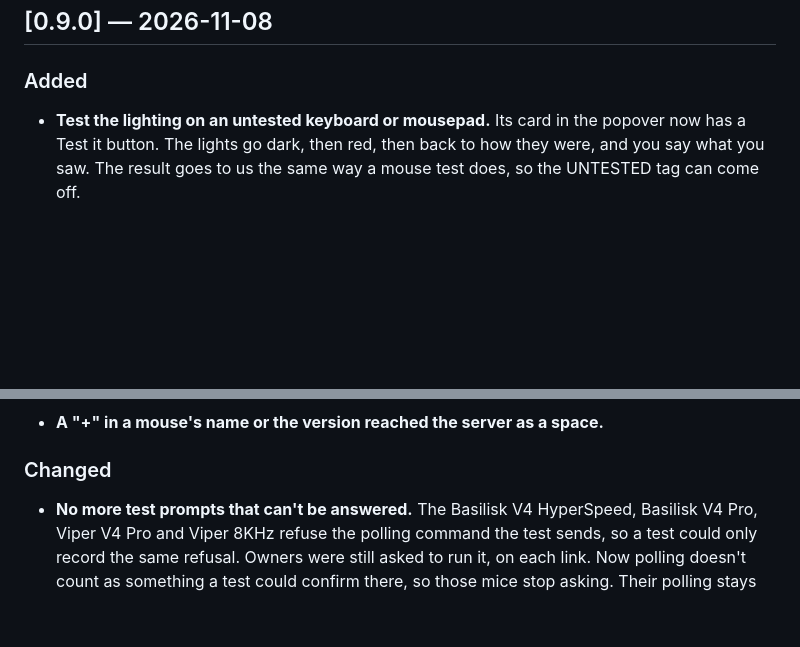
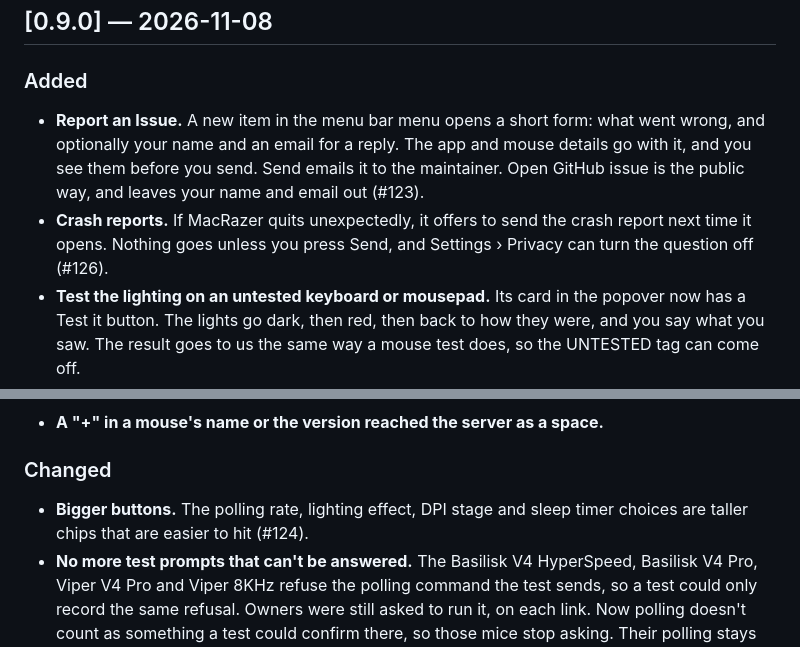
Before and after one commit to SorcRR/MacRazer, a Markdown page: CHANGELOG.md, 2 parts joined by grey strips. GitHub-like rendering; blank space fills up the shorter version.

Commit message:
Changelog: Report an Issue, crash reports and bigger buttons for 0.9.0
Squash-merged in #123, #126 and #124 without changelog entries.

```diff
--- a/CHANGELOG.md
+++ b/CHANGELOG.md
@@ -9,6 +9,13 @@ expect rough edges until 1.0.
 ## [0.9.0] — 2026-11-08
 
 ### Added
+- **Report an Issue.** A new item in the menu bar menu opens a short form: what went wrong,
+  and optionally your name and an email for a reply. The app and mouse details go with it,
+  and you see them before you send. Send emails it to the maintainer. Open GitHub issue is the
+  public way, and leaves your name and email out (#123).
+- **Crash reports.** If MacRazer quits unexpectedly, it offers to send the crash report next
+  time it opens. Nothing goes unless you press Send, and Settings › Privacy can turn the
+  question off (#126).
 - **Test the lighting on an untested keyboard or mousepad.** Its card in the popover now has a
   Test it button. The lights go dark, then red, then back to how they were, and you say what you
   saw. The result goes to us the same way a mouse test does, so the UNTESTED tag can come off.
@@ -34,6 +41,8 @@ expect rough edges until 1.0.
 - **A "+" in a mouse's name or the version reached the server as a space.**
 
 ### Changed
+- **Bigger buttons.** The polling rate, lighting effect, DPI stage and sleep timer choices are
+  taller chips that are easier to hit (#124).
 - **No more test prompts that can't be answered.** The Basilisk V4 HyperSpeed, Basilisk V4 Pro,
   Viper V4 Pro and Viper 8KHz refuse the polling command the test sends, so a test could only
   record the same refusal. Owners were still asked to run it, on each link. Now polling doesn't
```
